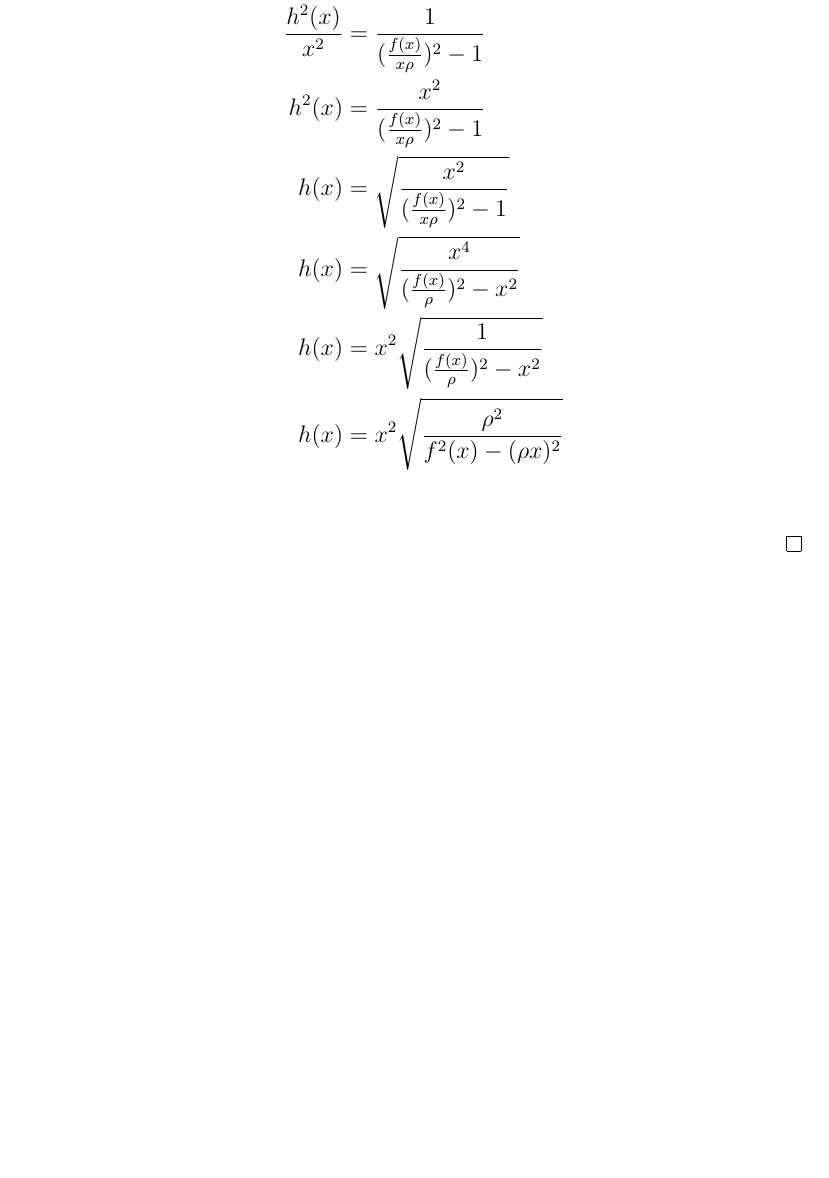
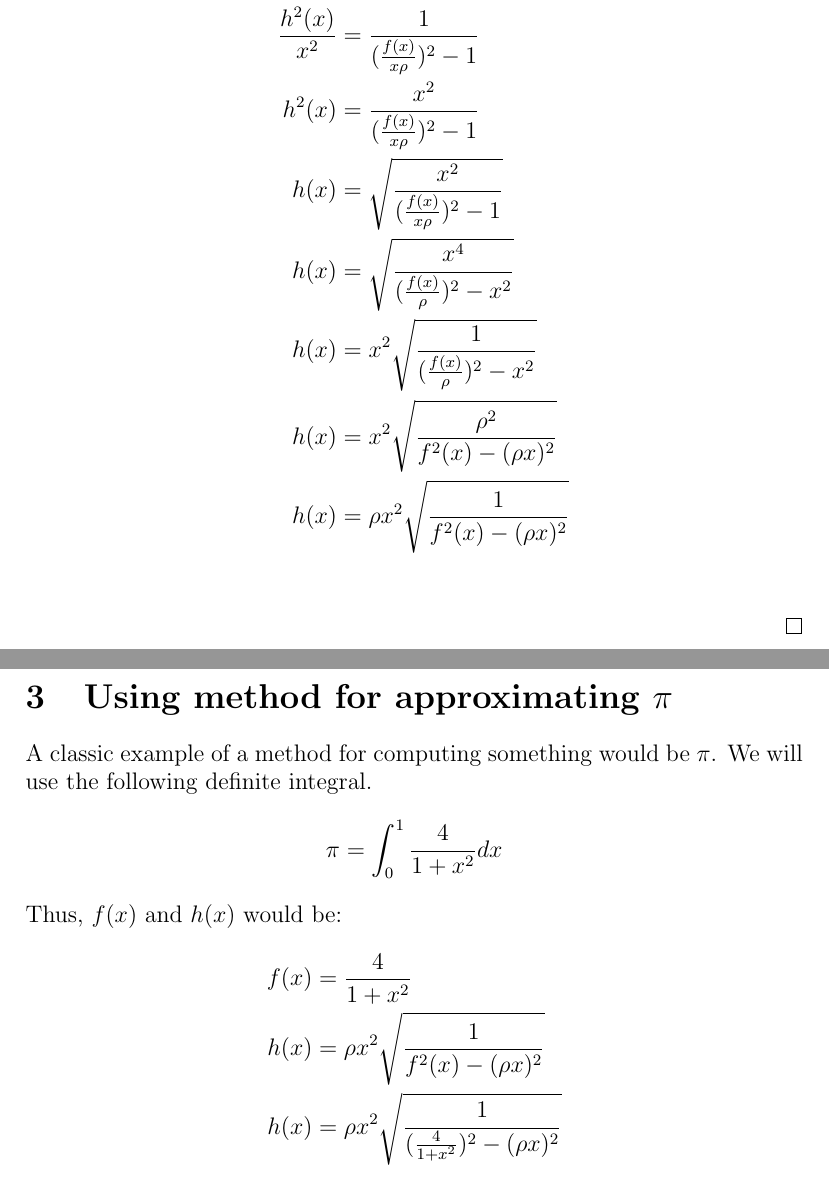
Before and after one commit to CoffeeVector/BalanceIntegrator, a LaTeX paper (paper.tex): part of page 5 of 5 before the commit and two parts of pages 5 and 6 of 6 after it, the two joined at a grey line, cut so that both start at the same text, the shorter picture padded with empty space. Compiled offline with pdfLaTeX.

Commit message:
Added section on method for approximating pi

```diff
--- a/paper.tex
+++ b/paper.tex
@@ -106,3 +107,15 @@ A varying density in the rod will have two drawbacks, the first being the diffic
 	\end{align*}
 \end{proof}
+\section{Using method for approximating $\pi$}
+A classic example of a method for computing something would be $\pi$.
+We will use the following definite integral.
+\begin{align*}
+	\pi = \int_0^1 \frac{4}{1 + x^2}dx
+\end{align*}
+Thus, $f(x)$ and $h(x)$ would be:
+\begin{align*}
+	f(x) &= \frac{4}{1 + x^2}\\
+	h(x) &= \rho x^2\sqrt{\frac{1}{f^2(x) - (\rho x)^2}}\\
+	h(x) &= \rho x^2\sqrt{\frac{1}{(\frac{4}{1 + x^2})^2 - (\rho x)^2}}\\
+\end{align*}
 \end{document}
```
Also changed, not shown: paper.pdf, paper.tex (1 more changed lines).
